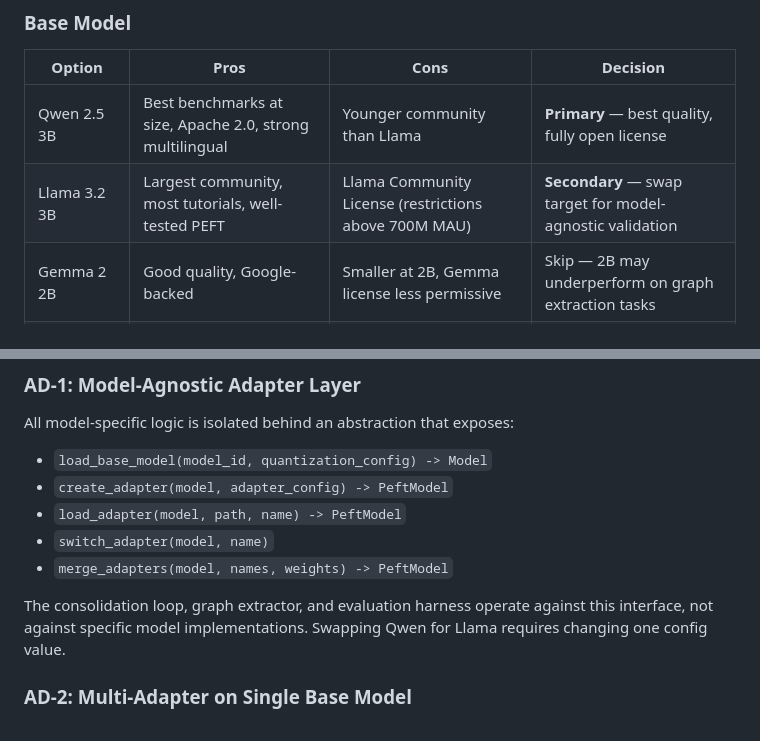
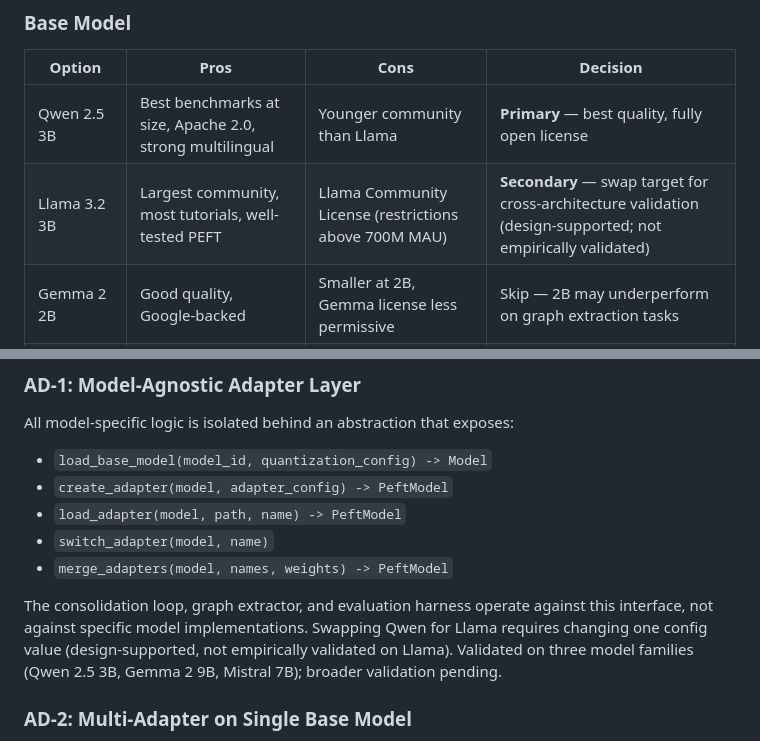
Before and after one commit to tiberius1701d/paramem, a Markdown page: architecture.md, 2 parts joined by grey strips. Drawn GitHub-style.

Commit message:
docs(architecture): qualify model-agnostic claim with validated-model list
AD-1 body now notes the architecture is validated on three model
families (Qwen 2.5 3B, Gemma 2 9B, Mistral 7B) with broader
validation pending. The Llama-swap example annotated as
design-supported, not empirically validated on Llama. Alternatives
table's Llama row updated for consistency (was "swap target for
model-agnostic validation"; now "swap target for cross-architecture
validation — design-supported; not empirically validated").

Co-Authored-By: Claude Opus 4.7 <noreply@anthropic.com>

```diff
--- a/architecture.md
+++ b/architecture.md
@@ -22,7 +22,7 @@
 | Option | Pros | Cons | Decision |
 |--------|------|------|----------|
 | Qwen 2.5 3B | Best benchmarks at size, Apache 2.0, strong multilingual | Younger community than Llama | **Primary** — best quality, fully open license |
-| Llama 3.2 3B | Largest community, most tutorials, well-tested PEFT | Llama Community License (restrictions above 700M MAU) | **Secondary** — swap target for model-agnostic validation |
+| Llama 3.2 3B | Largest community, most tutorials, well-tested PEFT | Llama Community License (restrictions above 700M MAU) | **Secondary** — swap target for cross-architecture validation (design-supported; not empirically validated) |
 | Gemma 2 2B | Good quality, Google-backed | Smaller at 2B, Gemma license less permissive | Skip — 2B may underperform on graph extraction tasks |
 | Phi-3-mini (3.8B) | Excellent quality, MIT license | 3.8B tight on 8GB with QLoRA for training | Revisit if VRAM headroom allows |
 | SmolLM2 1.7B | HuggingFace native, Apache 2.0 | 1.7B likely too small for quality consolidation | Skip for primary; potential graph extractor |
@@ -53,7 +53,7 @@ All model-specific logic is isolated behind an abstraction that exposes:
 - `switch_adapter(model, name)`
 - `merge_adapters(model, names, weights) -> PeftModel`
 
-The consolidation loop, graph extractor, and evaluation harness operate against this interface, not against specific model implementations. Swapping Qwen for Llama requires changing one config value.
+The consolidation loop, graph extractor, and evaluation harness operate against this interface, not against specific model implementations. Swapping Qwen for Llama requires changing one config value (design-supported, not empirically validated on Llama). Validated on three model families (Qwen 2.5 3B, Gemma 2 9B, Mistral 7B); broader validation pending.
 
 ### AD-2: Multi-Adapter on Single Base Model
 
```
